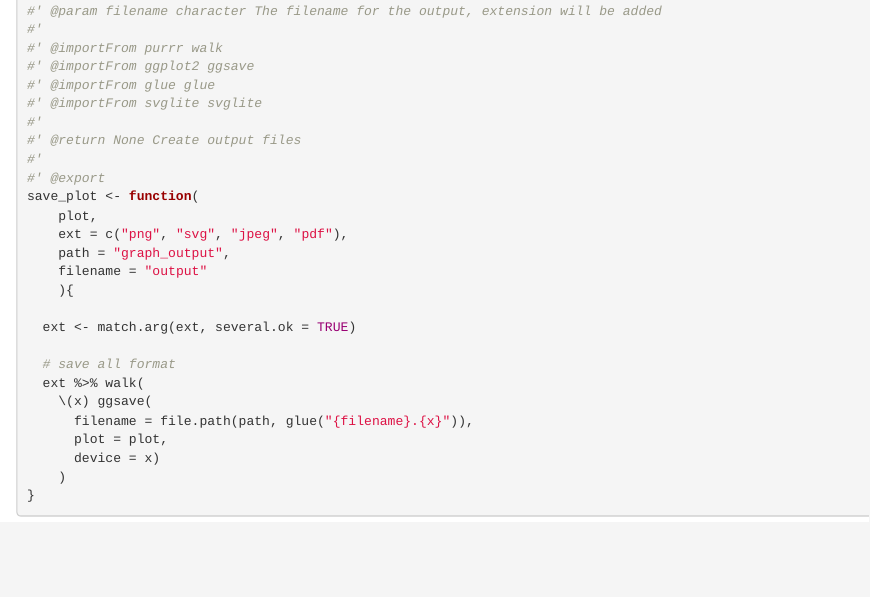
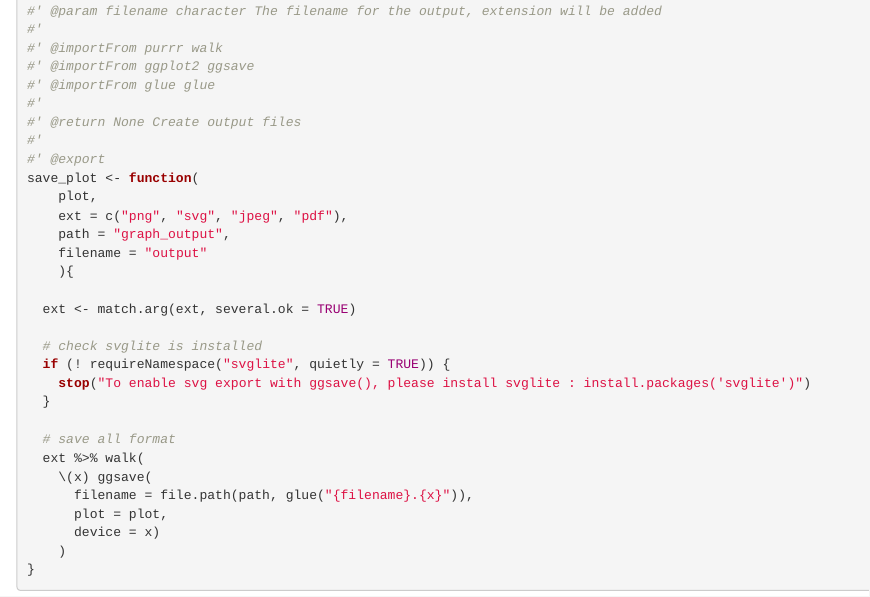
Before and after one commit to dagousket/deptrapr, an R Markdown document (dev/flat_plot_dataset.Rmd): the page in a window 1100 px wide, from 2190 px down. Rendered offline with R 4.5, knitr and Pandoc, with nearby package versions; some code elsewhere in the file could not run offline; common packages that the code uses without loading them are loaded.

Commit message:
fix: add svglite suggest
- import triggers not on too many packages

```diff
--- a/dev/flat_plot_dataset.Rmd
+++ b/dev/flat_plot_dataset.Rmd
@@ -116,7 +116,6 @@ test_that("plot_dataset works", {
 #' @importFrom purrr walk
 #' @importFrom ggplot2 ggsave
 #' @importFrom glue glue
-#' @importFrom svglite svglite
 #'
 #' @return None Create output files
 #'
@@ -129,6 +128,11 @@ save_plot <- function(
     ){
 
   ext <- match.arg(ext, several.ok = TRUE)
+
+  # check svglite is installed
+  if (! requireNamespace("svglite", quietly = TRUE)) {
+    stop("To enable svg export with ggsave(), please install svglite : install.packages('svglite')")
+  }
 
   # save all format
   ext %>% walk(
```
Also changed, not shown: R/save_plot.R (+5 -1 lines), dev/0-dev_history.Rmd (+1 -1 lines), 2 other files.
